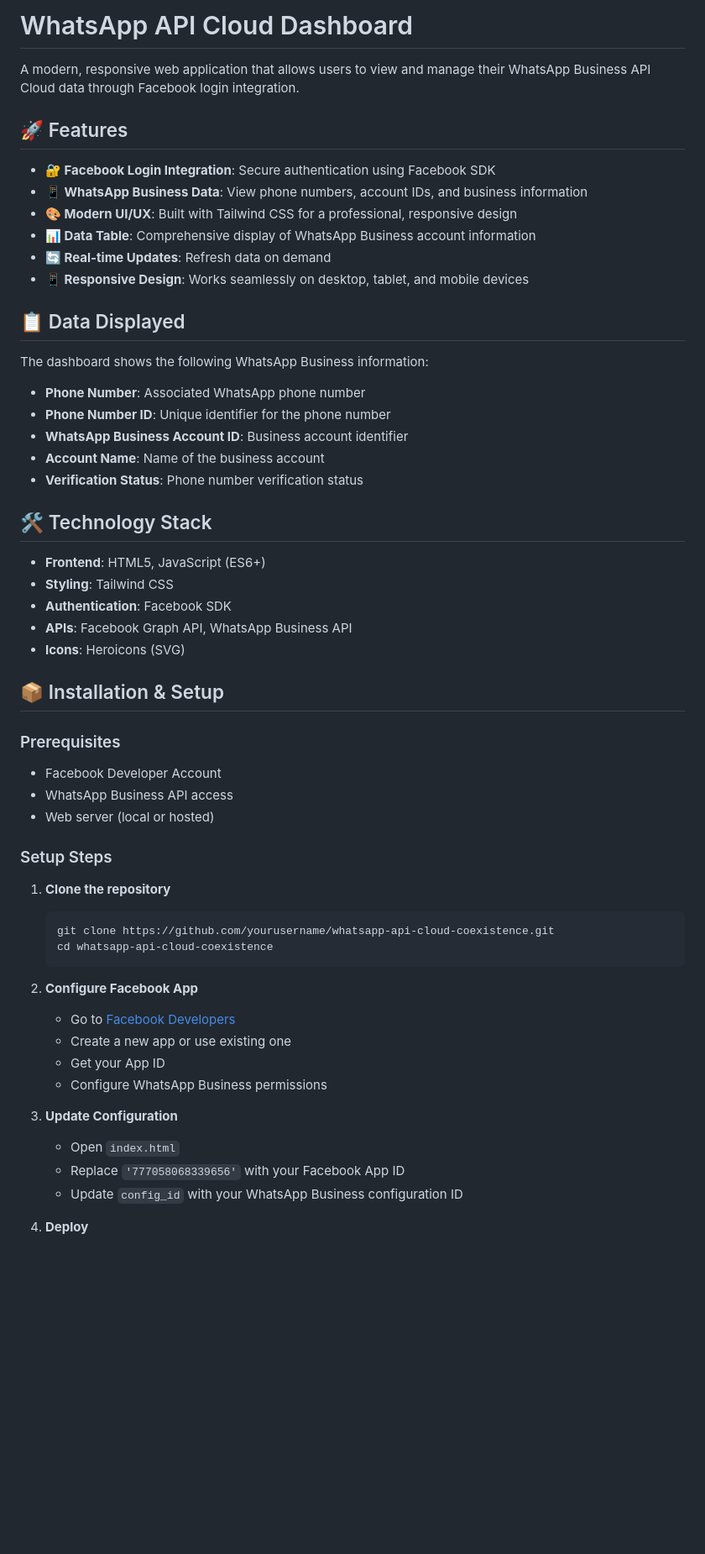
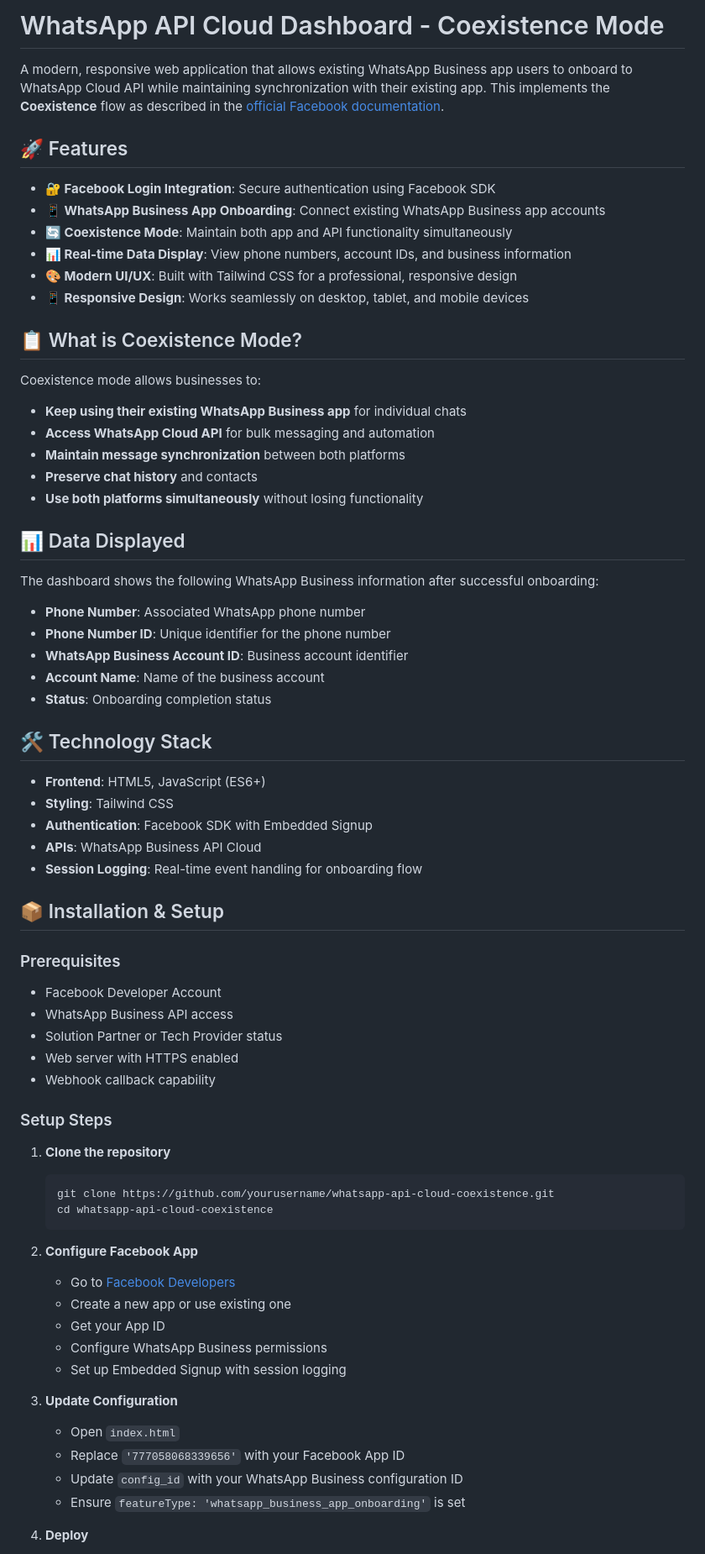
Before and after one commit to iragazzisrl/whatsapp-api-cloud-coexistence, a Markdown page: README.md, the part around one of its changes. Shown at 84% size. GitHub-like rendering; blank space fills up the shorter version.

```diff
--- a/README.md
+++ b/README.md
@@ -1,39 +1,50 @@
-# WhatsApp API Cloud Dashboard
+# WhatsApp API Cloud Dashboard - Coexistence Mode
 
-A modern, responsive web application that allows users to view and manage their WhatsApp Business API Cloud data through Facebook login integration.
+A modern, responsive web application that allows existing WhatsApp Business app users to onboard to WhatsApp Cloud API while maintaining synchronization with their existing app. This implements the **Coexistence** flow as described in the [official Facebook documentation](https://developers.facebook.com/docs/whatsapp/embedded-signup/custom-flows/onboarding-business-app-users/).
 
 ## 🚀 Features
 
 - **🔐 Facebook Login Integration**: Secure authentication using Facebook SDK
-- **📱 WhatsApp Business Data**: View phone numbers, account IDs, and business information
+- **📱 WhatsApp Business App Onboarding**: Connect existing WhatsApp Business app accounts
+- **🔄 Coexistence Mode**: Maintain both app and API functionality simultaneously
+- **📊 Real-time Data Display**: View phone numbers, account IDs, and business information
 - **🎨 Modern UI/UX**: Built with Tailwind CSS for a professional, responsive design
-- **📊 Data Table**: Comprehensive display of WhatsApp Business account information
-- **🔄 Real-time Updates**: Refresh data on demand
 - **📱 Responsive Design**: Works seamlessly on desktop, tablet, and mobile devices
 
-## 📋 Data Displayed
+## 📋 What is Coexistence Mode?
 
-The dashboard shows the following WhatsApp Business information:
+Coexistence mode allows businesses to:
+- **Keep using their existing WhatsApp Business app** for individual chats
+- **Access WhatsApp Cloud API** for bulk messaging and automation
+- **Maintain message synchronization** between both platforms
+- **Preserve chat history** and contacts
+- **Use both platforms simultaneously** without losing functionality
+
+## 📊 Data Displayed
+
+The dashboard shows the following WhatsApp Business information after successful onboarding:
 - **Phone Number**: Associated WhatsApp phone number
 - **Phone Number ID**: Unique identifier for the phone number
 - **WhatsApp Business Account ID**: Business account identifier
 - **Account Name**: Name of the business account
-- **Verification Status**: Phone number verification status
+- **Status**: Onboarding completion status
 
 ## 🛠️ Technology Stack
 
 - **Frontend**: HTML5, JavaScript (ES6+)
 - **Styling**: Tailwind CSS
-- **Authentication**: Facebook SDK
-- **APIs**: Facebook Graph API, WhatsApp Business API
-- **Icons**: Heroicons (SVG)
+- **Authentication**: Facebook SDK with Embedded Signup
+- **APIs**: WhatsApp Business API Cloud
+- **Session Logging**: Real-time event handling for onboarding flow
 
 ## 📦 Installation & Setup
 
 ### Prerequisites
 - Facebook Developer Account
 - WhatsApp Business API access
-- Web server (local or hosted)
+- Solution Partner or Tech Provider status
+- Web server with HTTPS enabled
+- Webhook callback capability
 
 ### Setup Steps
 
@@ -48,11 +59,13 @@ The dashboard shows the following WhatsApp Business information:
    - Create a new app or use existing one
    - Get your App ID
    - Configure WhatsApp Business permissions
+   - Set up Embedded Signup with session logging
 
 3. **Update Configuration**
    - Open `index.html`
    - Replace `'777058068339656'` with your Facebook App ID
    - Update `config_id` with your WhatsApp Business configuration ID
+   - Ensure `featureType: 'whatsapp_business_app_onboarding'` is set
 
 4. **Deploy**
    - Upload files to your web server
```
Also changed, not shown: other parts of README.md (+66 -29 lines).
